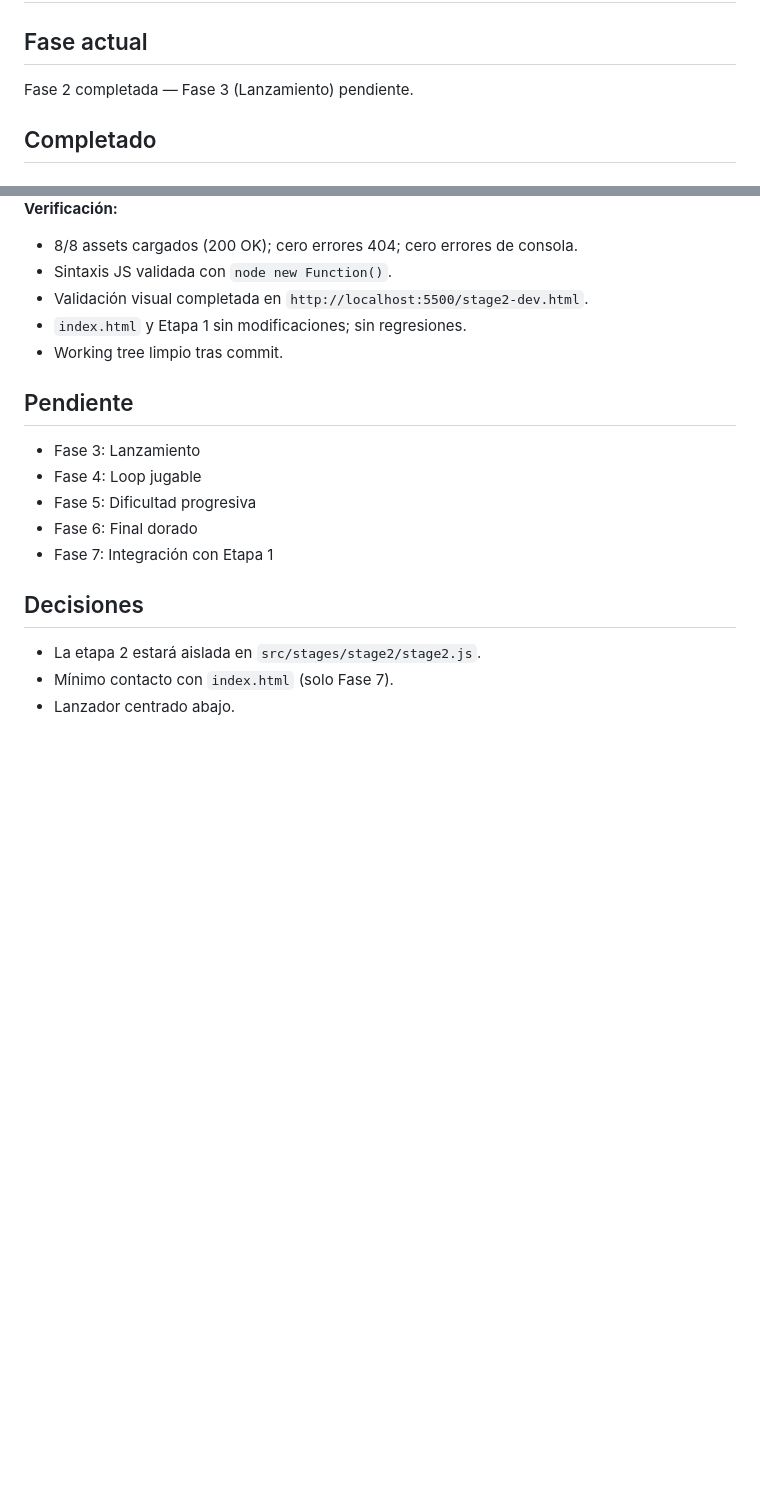
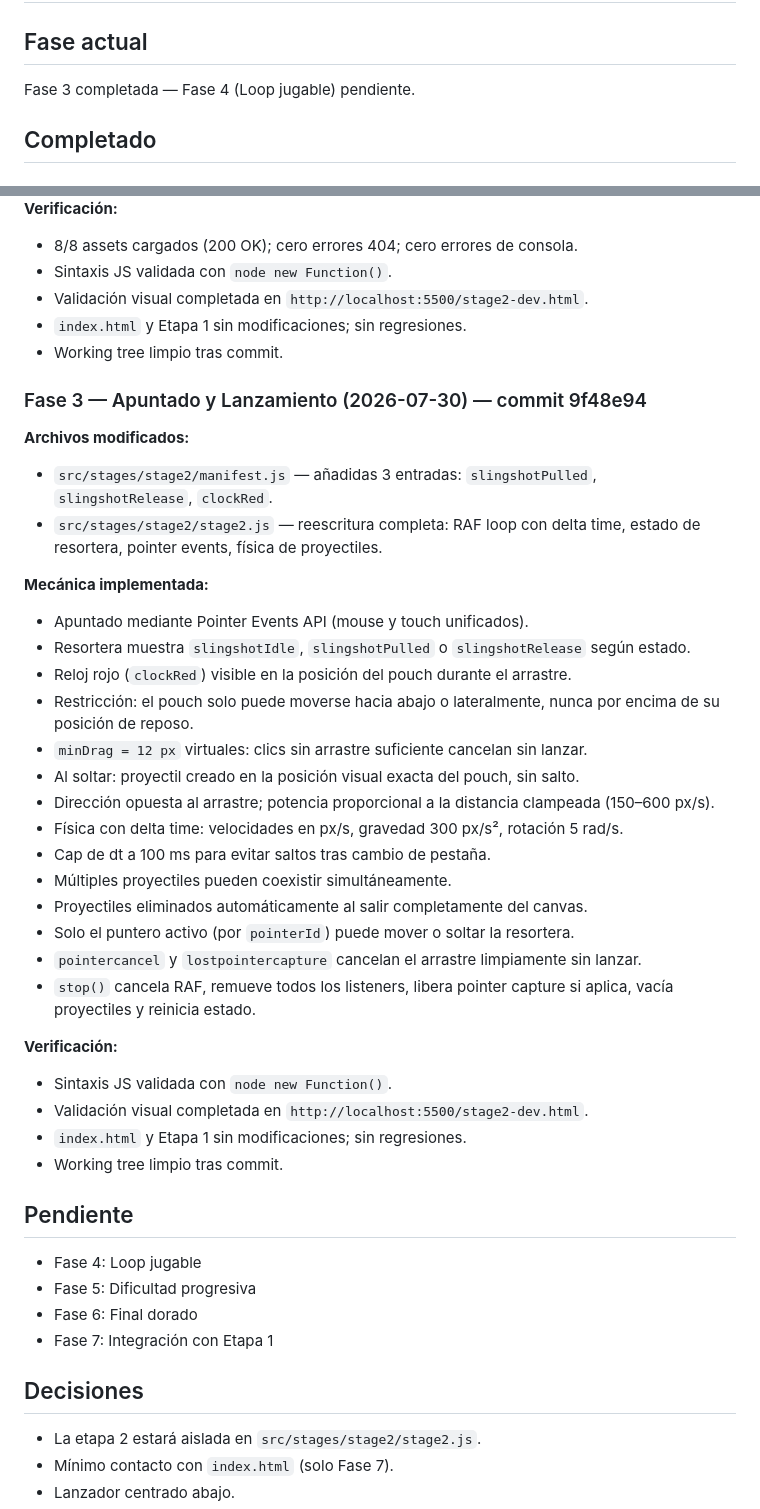
Before and after one commit to peletenwares/buckinghouse-game, a Markdown page: docs/stage2/PROGRESS.md, 2 parts joined by grey strips. Drawn GitHub-style; blank space fills up the shorter version.

Commit message:
docs(stage2): record phase 3 completion
Co-Authored-By: Claude Sonnet 4.6 <noreply@anthropic.com>

```diff
--- a/docs/stage2/PROGRESS.md
+++ b/docs/stage2/PROGRESS.md
@@ -2,7 +2,7 @@
 
 ## Fase actual
 
-Fase 2 completada — Fase 3 (Lanzamiento) pendiente.
+Fase 3 completada — Fase 4 (Loop jugable) pendiente.
 
 ## Completado
 
@@ -107,9 +107,36 @@ Fase 2 completada — Fase 3 (Lanzamiento) pendiente.
 - `index.html` y Etapa 1 sin modificaciones; sin regresiones.
 - Working tree limpio tras commit.
 
+### Fase 3 — Apuntado y Lanzamiento (2026-07-30) — commit 9f48e94
+
+**Archivos modificados:**
+- `src/stages/stage2/manifest.js` — añadidas 3 entradas: `slingshotPulled`, `slingshotRelease`, `clockRed`.
+- `src/stages/stage2/stage2.js` — reescritura completa: RAF loop con delta time, estado de resortera, pointer events, física de proyectiles.
+
+**Mecánica implementada:**
+- Apuntado mediante Pointer Events API (mouse y touch unificados).
+- Resortera muestra `slingshotIdle`, `slingshotPulled` o `slingshotRelease` según estado.
+- Reloj rojo (`clockRed`) visible en la posición del pouch durante el arrastre.
+- Restricción: el pouch solo puede moverse hacia abajo o lateralmente, nunca por encima de su posición de reposo.
+- `minDrag = 12 px` virtuales: clics sin arrastre suficiente cancelan sin lanzar.
+- Al soltar: proyectil creado en la posición visual exacta del pouch, sin salto.
+- Dirección opuesta al arrastre; potencia proporcional a la distancia clampeada (150–600 px/s).
+- Física con delta time: velocidades en px/s, gravedad 300 px/s², rotación 5 rad/s.
+- Cap de dt a 100 ms para evitar saltos tras cambio de pestaña.
+- Múltiples proyectiles pueden coexistir simultáneamente.
+- Proyectiles eliminados automáticamente al salir completamente del canvas.
+- Solo el puntero activo (por `pointerId`) puede mover o soltar la resortera.
+- `pointercancel` y `lostpointercapture` cancelan el arrastre limpiamente sin lanzar.
+- `stop()` cancela RAF, remueve todos los listeners, libera pointer capture si aplica, vacía proyectiles y reinicia estado.
+
+**Verificación:**
+- Sintaxis JS validada con `node new Function()`.
+- Validación visual completada en `http://localhost:5500/stage2-dev.html`.
+- `index.html` y Etapa 1 sin modificaciones; sin regresiones.
+- Working tree limpio tras commit.
+
 ## Pendiente
 
-- Fase 3: Lanzamiento
 - Fase 4: Loop jugable
 - Fase 5: Dificultad progresiva
 - Fase 6: Final dorado
```
